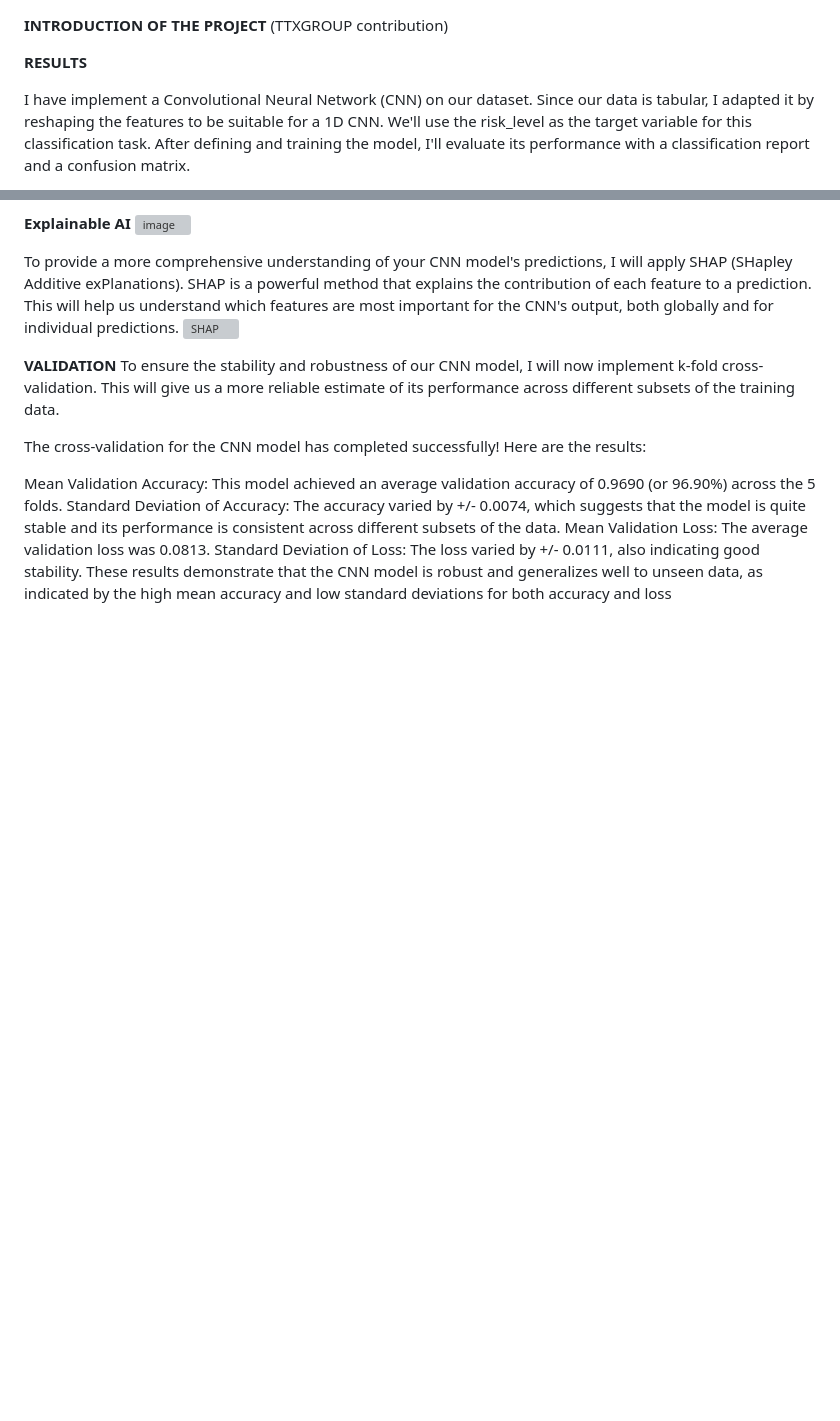
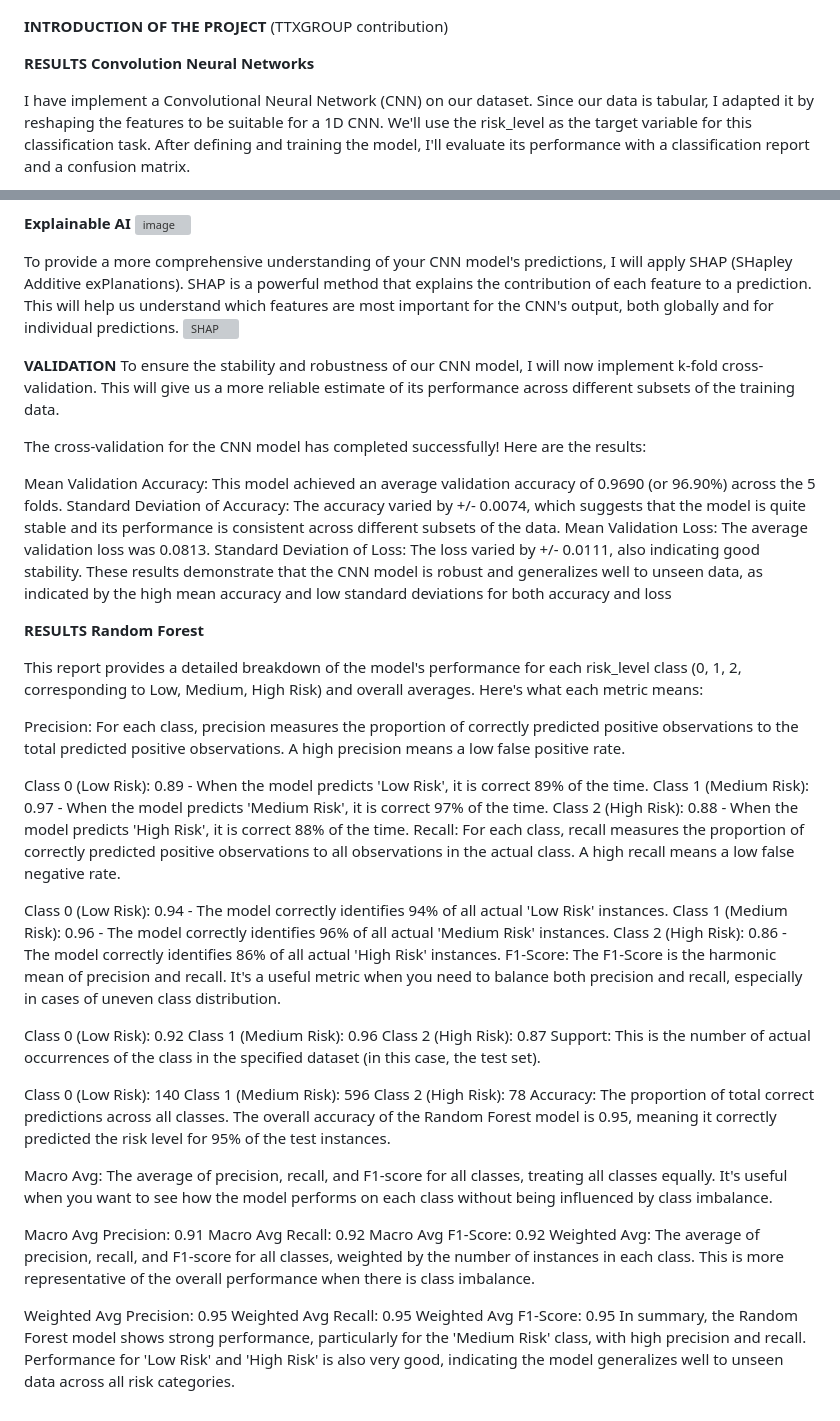
Before and after one commit to davidmothae3/caresai-test, a Markdown page: README.md, 2 parts joined by grey strips. Rendered like a GitHub page; blank space fills up the shorter version; grey boxes are pictures that could not be loaded.

```diff
--- a/README.md
+++ b/README.md
@@ -4,7 +4,7 @@
 
 
 
-**RESULTS**
+**RESULTS Convolution Neural Networks**
 
 I have implement a Convolutional Neural Network (CNN) on our dataset. Since our data is tabular, I adapted it by reshaping the features to be suitable for a 1D CNN. We'll use the risk_level as the target variable for this classification task. After defining and training the model, I'll evaluate its performance with a classification report and a confusion matrix.
 
@@ -47,3 +47,41 @@ Standard Deviation of Accuracy: The accuracy varied by +/- 0.0074, which suggest
 Mean Validation Loss: The average validation loss was 0.0813.
 Standard Deviation of Loss: The loss varied by +/- 0.0111, also indicating good stability.
 These results demonstrate that the CNN model is robust and generalizes well to unseen data, as indicated by the high mean accuracy and low standard deviations for both accuracy and loss
+
+**RESULTS Random Forest**
+
+This report provides a detailed breakdown of the model's performance for each risk_level class (0, 1, 2, corresponding to Low, Medium, High Risk) and overall averages. Here's what each metric means:
+
+Precision: For each class, precision measures the proportion of correctly predicted positive observations to the total predicted positive observations. A high precision means a low false positive rate.
+
+Class 0 (Low Risk): 0.89 - When the model predicts 'Low Risk', it is correct 89% of the time.
+Class 1 (Medium Risk): 0.97 - When the model predicts 'Medium Risk', it is correct 97% of the time.
+Class 2 (High Risk): 0.88 - When the model predicts 'High Risk', it is correct 88% of the time.
+Recall: For each class, recall measures the proportion of correctly predicted positive observations to all observations in the actual class. A high recall means a low false negative rate.
+
+Class 0 (Low Risk): 0.94 - The model correctly identifies 94% of all actual 'Low Risk' instances.
+Class 1 (Medium Risk): 0.96 - The model correctly identifies 96% of all actual 'Medium Risk' instances.
+Class 2 (High Risk): 0.86 - The model correctly identifies 86% of all actual 'High Risk' instances.
+F1-Score: The F1-Score is the harmonic mean of precision and recall. It's a useful metric when you need to balance both precision and recall, especially in cases of uneven class distribution.
+
+Class 0 (Low Risk): 0.92
+Class 1 (Medium Risk): 0.96
+Class 2 (High Risk): 0.87
+Support: This is the number of actual occurrences of the class in the specified dataset (in this case, the test set).
+
+Class 0 (Low Risk): 140
+Class 1 (Medium Risk): 596
+Class 2 (High Risk): 78
+Accuracy: The proportion of total correct predictions across all classes. The overall accuracy of the Random Forest model is 0.95, meaning it correctly predicted the risk level for 95% of the test instances.
+
+Macro Avg: The average of precision, recall, and F1-score for all classes, treating all classes equally. It's useful when you want to see how the model performs on each class without being influenced by class imbalance.
+
+Macro Avg Precision: 0.91
+Macro Avg Recall: 0.92
+Macro Avg F1-Score: 0.92
+Weighted Avg: The average of precision, recall, and F1-score for all classes, weighted by the number of instances in each class. This is more representative of the overall performance when there is class imbalance.
+
+Weighted Avg Precision: 0.95
+Weighted Avg Recall: 0.95
+Weighted Avg F1-Score: 0.95
+In summary, the Random Forest model shows strong performance, particularly for the 'Medium Risk' class, with high precision and recall. Performance for 'Low Risk' and 'High Risk' is also very good, indicating the model generalizes well to unseen data across all risk categories.
```
